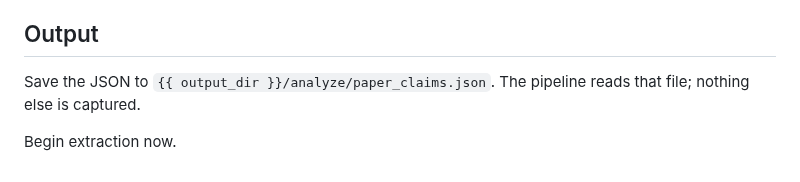
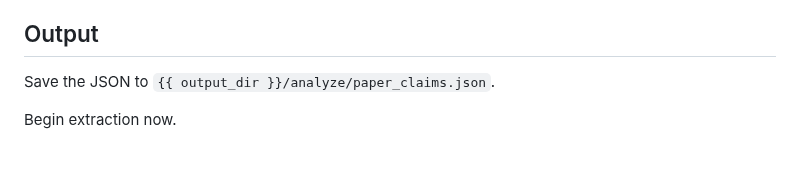
Before and after one commit to ChicagoHAI/veritas, a Markdown page: templates/analyze/paper_claims_extraction.md, the part around the change. GitHub-like rendering.

```diff
--- a/templates/analyze/paper_claims_extraction.md
+++ b/templates/analyze/paper_claims_extraction.md
@@ -111,6 +111,6 @@ Good `verification` instructions for the verifier:
 
 ## Output
 
-Save the JSON to `{{ output_dir }}/analyze/paper_claims.json`. The pipeline reads that file; nothing else is captured.
+Save the JSON to `{{ output_dir }}/analyze/paper_claims.json`.
 
 Begin extraction now.
```
Also changed, not shown: templates/replication/plan_generation.md (+0 -2 lines), templates/verify/single_claim.md (+0 -2 lines).
